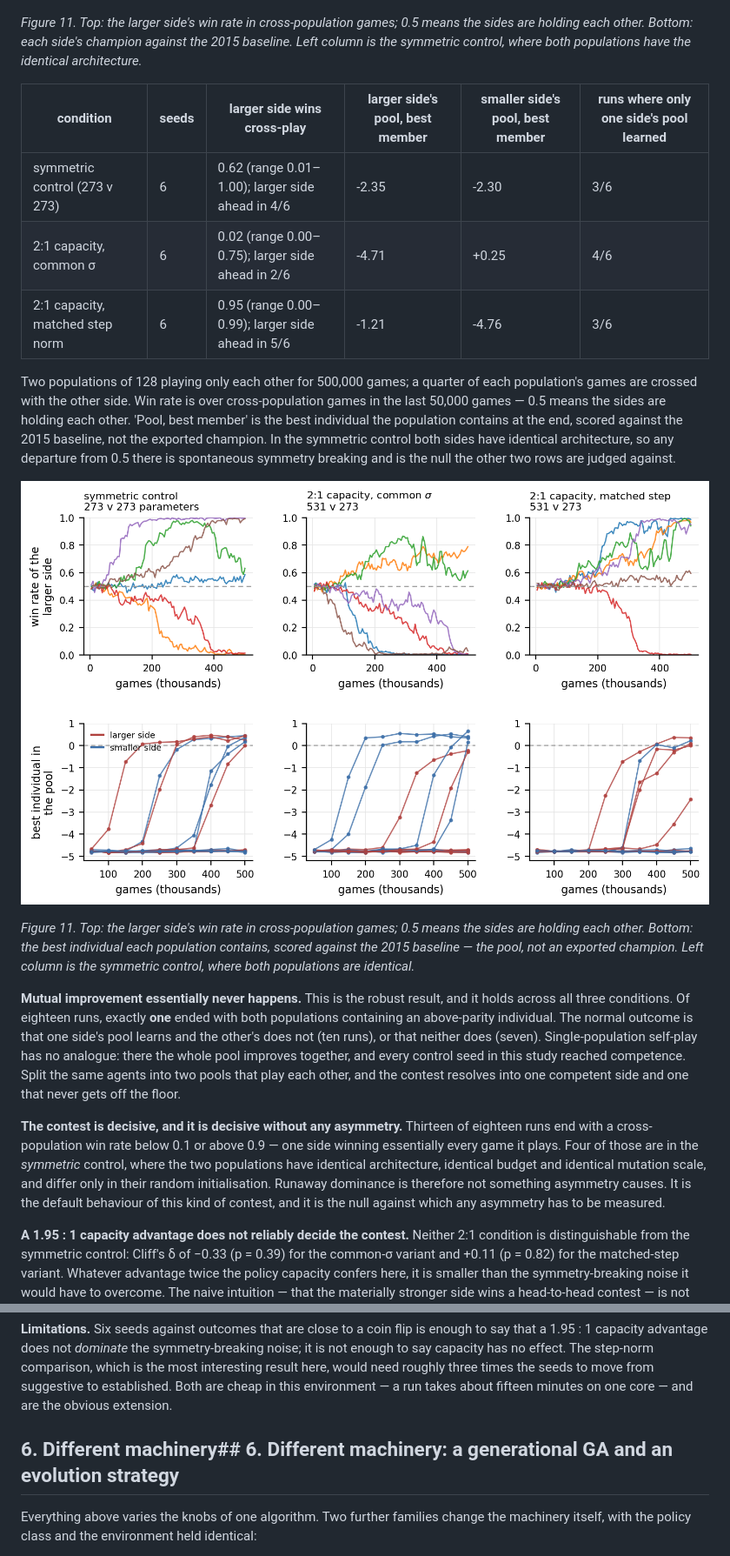
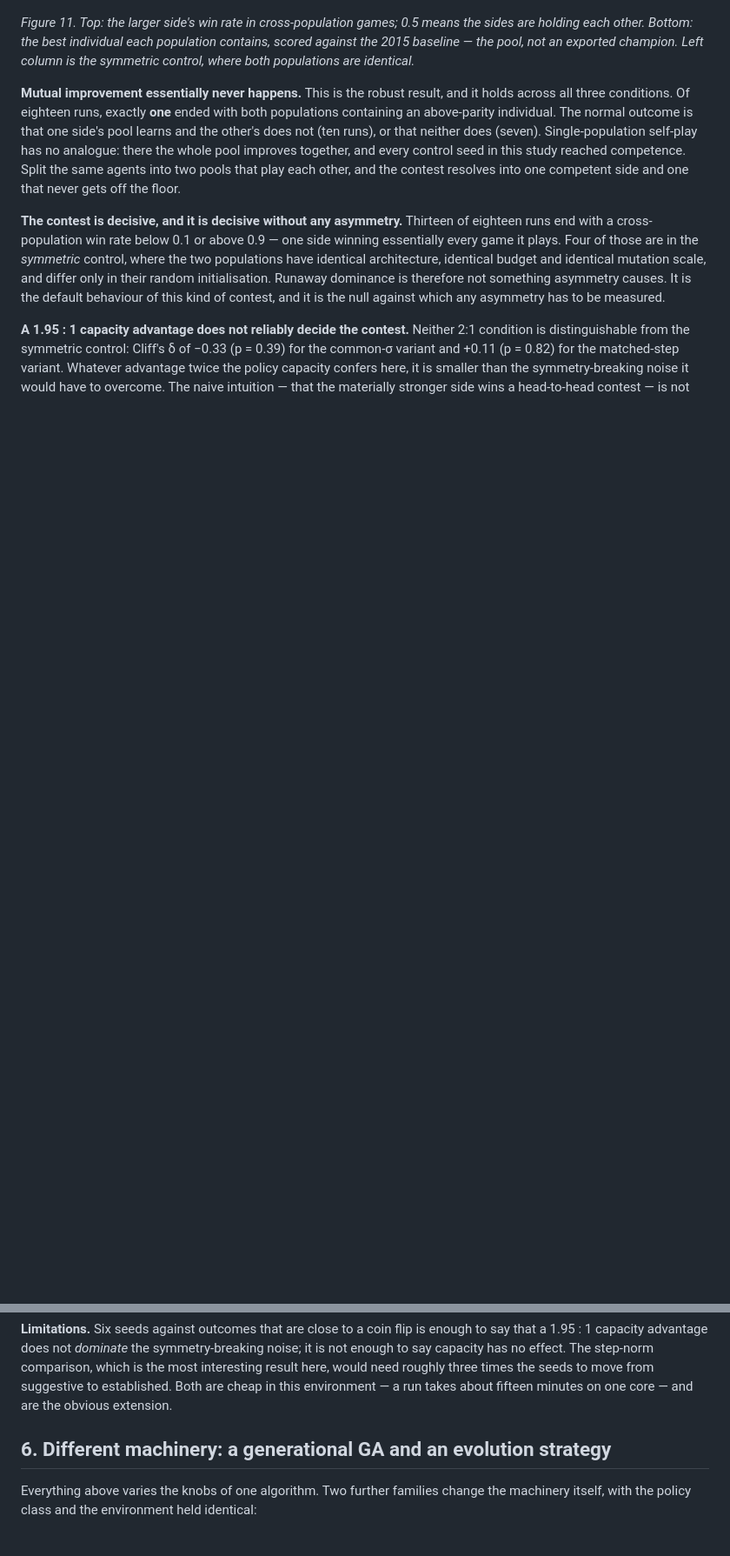
Before and after one commit to ReloadLightly/competitive-coevolution-of-slimes, a Markdown page: docs/paper/03-ablations-and-analysis.md, 2 parts joined by grey strips. Shown at 87% size. Drawn GitHub-style; blank space fills up the shorter version.

Commit message:
Write-up: remove a duplicated heading and a stale copy of Table 10 / Fig. 11
Section 5 carried Table 10 and Figure 11 twice, the first copy with the
superseded caption ('each side's champion'); section 6's heading was
doubled. writeup.md and paper.html are rebuilt with the next analysis update.

Co-Authored-By: Claude Opus 5.5 <noreply@anthropic.com>
Claude-Session: https://claude.ai/code/session_01WquqFTQNEufr8FYayKSSzh

```diff
--- a/docs/paper/03-ablations-and-analysis.md
+++ b/docs/paper/03-ablations-and-analysis.md
@@ -360,23 +360,6 @@ Two populations of 128 playing only each other for 500,000 games; a quarter of e
 ![unequal power](../../results/figures/fig11_asymmetric.png)
 
 *Figure 11. Top: the larger side's win rate in cross-population games; 0.5 means
-the sides are holding each other. Bottom: each side's champion against the 2015
-baseline. Left column is the symmetric control, where both populations have the
-identical architecture.*
-
-<!-- table:10 -->
-| condition | seeds | larger side wins cross-play | larger side's pool, best member | smaller side's pool, best member | runs where only one side's pool learned |
-|---|---|---|---|---|---|
-| symmetric control (273 v 273) | 6 | 0.62 (range 0.01–1.00); larger side ahead in 4/6 | -2.35 | -2.30 | 3/6 |
-| 2:1 capacity, common σ | 6 | 0.02 (range 0.00–0.75); larger side ahead in 2/6 | -4.71 | +0.25 | 4/6 |
-| 2:1 capacity, matched step norm | 6 | 0.95 (range 0.00–0.99); larger side ahead in 5/6 | -1.21 | -4.76 | 3/6 |
-
-Two populations of 128 playing only each other for 500,000 games; a quarter of each population's games are crossed with the other side. Win rate is over cross-population games in the last 50,000 games — 0.5 means the sides are holding each other. 'Pool, best member' is the best individual the population contains at the end, scored against the 2015 baseline, not the exported champion. In the symmetric control both sides have identical architecture, so any departure from 0.5 there is spontaneous symmetry breaking and is the null the other two rows are judged against.
-<!-- /table:10 -->
-
-![unequal power](../../results/figures/fig11_asymmetric.png)
-
-*Figure 11. Top: the larger side's win rate in cross-population games; 0.5 means
 the sides are holding each other. Bottom: the best individual each population
 contains, scored against the 2015 baseline — the pool, not an exported champion.
 Left column is the symmetric control, where both populations are identical.*
@@ -428,7 +411,7 @@ roughly three times the seeds to move from suggestive to established. Both are
 cheap in this environment — a run takes about fifteen minutes on one core — and
 are the obvious extension.
 
-## 6. Different machinery## 6. Different machinery: a generational GA and an evolution strategy
+## 6. Different machinery: a generational GA and an evolution strategy
 
 Everything above varies the knobs of one algorithm. Two further families change
 the machinery itself, with the policy class and the environment held identical:
```
